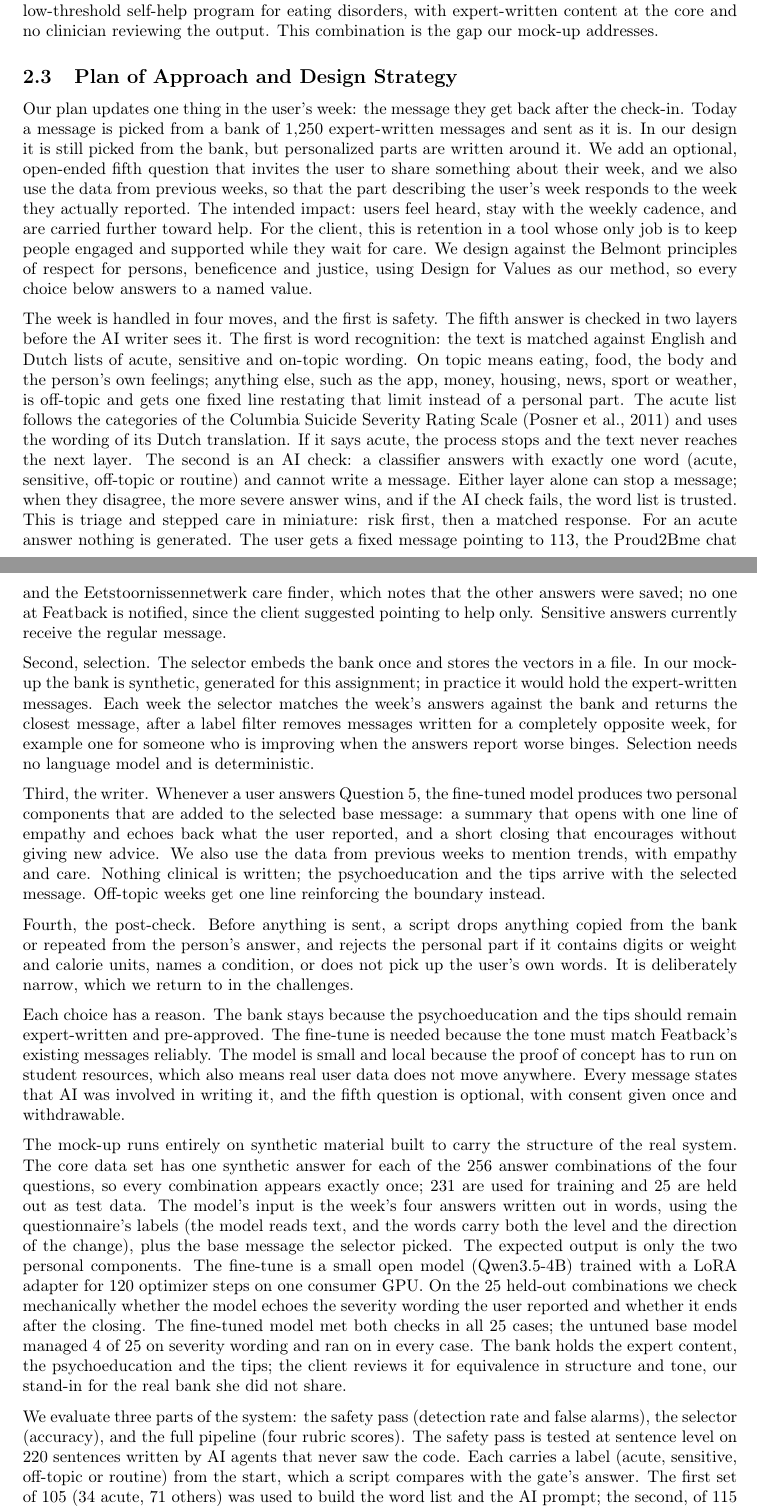
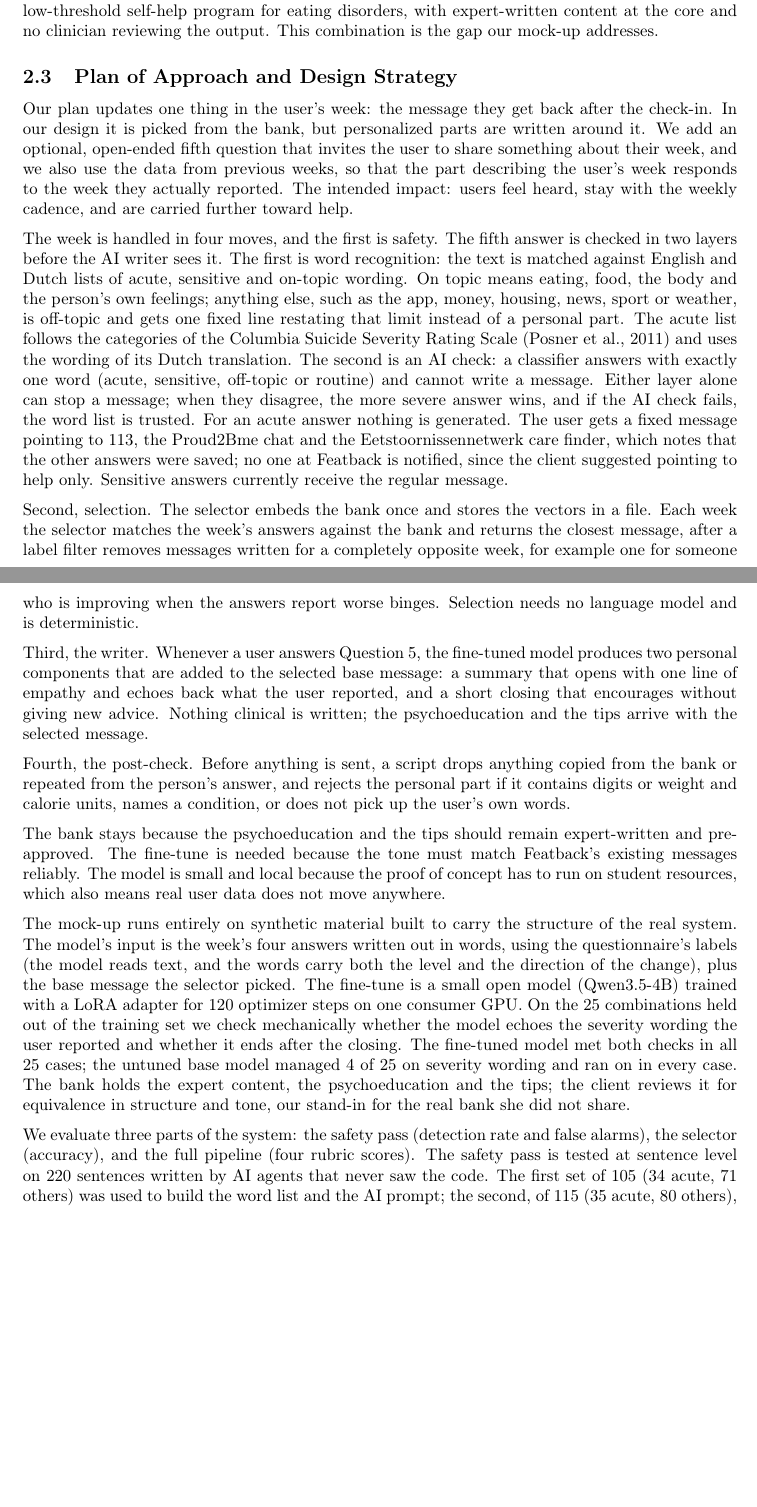
Before and after one commit to sarademarchi/Ethics-of-AI, a LaTeX document (main.tex): two parts of pages 5 and 6 of 16, joined at a grey line, cut so that both start at the same text, the shorter picture padded with empty space. Compiled offline with pdfLaTeX.

Commit message:
Tighten Section 2.3 and repair two dangling references

```diff
--- a/main.tex
+++ b/main.tex
@@ -124,19 +124,19 @@ Taken together, we found no study combining AI-written, personalized messages in
 
 \subsection{Plan of Approach and Design Strategy} \label{subsection 2.3}
 
-Our plan updates one thing in the user's week: the message they get back after the check-in. Today a message is picked from a bank of 1,250 expert-written messages and sent as it is. In our design it is still picked from the bank, but personalized parts are written around it. We add an optional, open-ended fifth question that invites the user to share something about their week, and we also use the data from previous weeks, so that the part describing the user's week responds to the week they actually reported. The intended impact: users feel heard, stay with the weekly cadence, and are carried further toward help. For the client, this is retention in a tool whose only job is to keep people engaged and supported while they wait for care. We design against the Belmont principles of respect for persons, beneficence and justice, using Design for Values as our method, so every choice below answers to a named value.
+Our plan updates one thing in the user's week: the message they get back after the check-in. In our design it is picked from the bank, but personalized parts are written around it. We add an optional, open-ended fifth question that invites the user to share something about their week, and we also use the data from previous weeks, so that the part describing the user's week responds to the week they actually reported. The intended impact: users feel heard, stay with the weekly cadence, and are carried further toward help.
 
-The week is handled in four moves, and the first is safety. The fifth answer is checked in two layers before the AI writer sees it. The first is word recognition: the text is matched against English and Dutch lists of acute, sensitive and on-topic wording. On topic means eating, food, the body and the person's own feelings; anything else, such as the app, money, housing, news, sport or weather, is off-topic and gets one fixed line restating that limit instead of a personal part. The acute list follows the categories of the Columbia Suicide Severity Rating Scale \citep{posner2011} and uses the wording of its Dutch translation. If it says acute, the process stops and the text never reaches the next layer. The second is an AI check: a classifier answers with exactly one word (acute, sensitive, off-topic or routine) and cannot write a message. Either layer alone can stop a message; when they disagree, the more severe answer wins, and if the AI check fails, the word list is trusted. This is triage and stepped care in miniature: risk first, then a matched response. For an acute answer nothing is generated. The user gets a fixed message pointing to 113, the Proud2Bme chat and the Eetstoornissennetwerk care finder, which notes that the other answers were saved; no one at Featback is notified, since the client suggested pointing to help only. Sensitive answers currently receive the regular message.
+The week is handled in four moves, and the first is safety. The fifth answer is checked in two layers before the AI writer sees it. The first is word recognition: the text is matched against English and Dutch lists of acute, sensitive and on-topic wording. On topic means eating, food, the body and the person's own feelings; anything else, such as the app, money, housing, news, sport or weather, is off-topic and gets one fixed line restating that limit instead of a personal part. The acute list follows the categories of the Columbia Suicide Severity Rating Scale \citep{posner2011} and uses the wording of its Dutch translation. The second is an AI check: a classifier answers with exactly one word (acute, sensitive, off-topic or routine) and cannot write a message. Either layer alone can stop a message; when they disagree, the more severe answer wins, and if the AI check fails, the word list is trusted. For an acute answer nothing is generated. The user gets a fixed message pointing to 113, the Proud2Bme chat and the Eetstoornissennetwerk care finder, which notes that the other answers were saved; no one at Featback is notified, since the client suggested pointing to help only. Sensitive answers currently receive the regular message.
 
-Second, selection. The selector embeds the bank once and stores the vectors in a file. In our mock-up the bank is synthetic, generated for this assignment; in practice it would hold the expert-written messages. Each week the selector matches the week's answers against the bank and returns the closest message, after a label filter removes messages written for a completely opposite week, for example one for someone who is improving when the answers report worse binges. Selection needs no language model and is deterministic.
+Second, selection. The selector embeds the bank once and stores the vectors in a file. Each week the selector matches the week's answers against the bank and returns the closest message, after a label filter removes messages written for a completely opposite week, for example one for someone who is improving when the answers report worse binges. Selection needs no language model and is deterministic.
 
-Third, the writer. Whenever a user answers Question 5, the fine-tuned model produces two personal components that are added to the selected base message: a summary that opens with one line of empathy and echoes back what the user reported, and a short closing that encourages without giving new advice. We also use the data from previous weeks to mention trends, with empathy and care. Nothing clinical is written; the psychoeducation and the tips arrive with the selected message. Off-topic weeks get one line reinforcing the boundary instead.
+Third, the writer. Whenever a user answers Question 5, the fine-tuned model produces two personal components that are added to the selected base message: a summary that opens with one line of empathy and echoes back what the user reported, and a short closing that encourages without giving new advice. Nothing clinical is written; the psychoeducation and the tips arrive with the selected message.
 
-Fourth, the post-check. Before anything is sent, a script drops anything copied from the bank or repeated from the person's answer, and rejects the personal part if it contains digits or weight and calorie units, names a condition, or does not pick up the user's own words. It is deliberately narrow, which we return to in the challenges.
+Fourth, the post-check. Before anything is sent, a script drops anything copied from the bank or repeated from the person's answer, and rejects the personal part if it contains digits or weight and calorie units, names a condition, or does not pick up the user's own words.
 
-Each choice has a reason. The bank stays because the psychoeducation and the tips should remain expert-written and pre-approved. The fine-tune is needed because the tone must match Featback's existing messages reliably. The model is small and local because the proof of concept has to run on student resources, which also means real user data does not move anywhere. Every message states that AI was involved in writing it, and the fifth question is optional, with consent given once and withdrawable.
+The bank stays because the psychoeducation and the tips should remain expert-written and pre-approved. The fine-tune is needed because the tone must match Featback's existing messages reliably. The model is small and local because the proof of concept has to run on student resources, which also means real user data does not move anywhere.
 
-The mock-up runs entirely on synthetic material built to carry the structure of the real system. The core data set has one synthetic answer for each of the 256 answer combinations of the four questions, so every combination appears exactly once; 231 are used for training and 25 are held out as test data. The model's input is the week's four answers written out in words, using the questionnaire's labels (the model reads text, and the words carry both the level and the direction of the change), plus the base message the selector picked. The expected output is only the two personal components. The fine-tune is a small open model (Qwen3.5-4B) trained with a LoRA adapter for 120 optimizer steps on one consumer GPU. On the 25 held-out combinations we check mechanically whether the model echoes the severity wording the user reported and whether it ends after the closing. The fine-tuned model met both checks in all 25 cases; the untuned base model managed 4 of 25 on severity wording and ran on in every case. The bank holds the expert content, the psychoeducation and the tips; the client reviews it for equivalence in structure and tone, our stand-in for the real bank she did not share.
+The mock-up runs entirely on synthetic material built to carry the structure of the real system. The model's input is the week's four answers written out in words, using the questionnaire's labels (the model reads text, and the words carry both the level and the direction of the change), plus the base message the selector picked. The fine-tune is a small open model (Qwen3.5-4B) trained with a LoRA adapter for 120 optimizer steps on one consumer GPU. On the 25 combinations held out of the training set we check mechanically whether the model echoes the severity wording the user reported and whether it ends after the closing. The fine-tuned model met both checks in all 25 cases; the untuned base model managed 4 of 25 on severity wording and ran on in every case. The bank holds the expert content, the psychoeducation and the tips; the client reviews it for equivalence in structure and tone, our stand-in for the real bank she did not share.
 
-We evaluate three parts of the system: the safety pass (detection rate and false alarms), the selector (accuracy), and the full pipeline (four rubric scores). The safety pass is tested at sentence level on 220 sentences written by AI agents that never saw the code. Each carries a label (acute, sensitive, off-topic or routine) from the start, which a script compares with the gate's answer. The first set of 105 (34 acute, 71 others) was used to build the word list and the AI prompt; the second, of 115 (35 acute, 80 others), was kept back for a fair test. On the first set the word list found 32 of the 34 acute sentences without a false alarm, but on the second only 9 of 35, with 3 false alarms among the 80 others, so the AI check carries most of the load. That check found all 34 acute sentences of the first set, with 8 false alarms among the 71 others, and has not been run on the second set yet. The selector has a held-out check of its own: for each held-out week the correct message is the bank entry written for that answer combination, and accuracy is the share of weeks where the selector returns it. The label is a filter, not a threshold; the embedding ranks what remains. Finally, the full pipeline runs ten synthetic weekly check-ins covering all four tracks, and the client and clinicians score each message from 0 to 10 on structure, tone, tip fit and safety, against a written rubric that gives every rater the same descriptors. The client's example message is scored first, blind, as a fixed reference. A message passes if it has four components, no diagnosis, a tone that matches the example, a tip that fits what was reported and, for an acute answer, a reply from the approved resource set. A personal part of more than eight sentences counts as a loop and is dropped. The mock-up shows the pipeline works on synthetic inputs; it is not clinically validated, the training material is ours rather than the client's, and it does not replace professional judgment.
+We evaluate three parts of the system: the safety pass (detection rate and false alarms), the selector (accuracy), and the full pipeline (four rubric scores). The safety pass is tested at sentence level on 220 sentences written by AI agents that never saw the code. The first set of 105 (34 acute, 71 others) was used to build the word list and the AI prompt; the second, of 115 (35 acute, 80 others), was kept back for a fair test. On the first set the word list found 32 of the 34 acute sentences without a false alarm, but on the second only 9 of 35, with 3 false alarms among the 80 others, so the AI check carries most of the load. That check found all 34 acute sentences of the first set, with 8 false alarms among the 71 others, and has not been run on the second set yet. The selector has a held-out check of its own: for each held-out week the correct message is the bank entry written for that answer combination, and accuracy is the share of weeks where the selector returns it. Finally, the full pipeline runs ten synthetic weekly check-ins covering all four tracks, and the client and clinicians score each message from 0 to 10 on structure, tone, tip fit and safety, against a written rubric that gives every rater the same descriptors. The client's example message is scored first, blind, as a fixed reference. A message passes if it has four components, no diagnosis, a tone that matches the example, a tip that fits what was reported and, for an acute answer, a reply from the approved resource set. A personal part of more than eight sentences counts as a loop and is dropped. The mock-up shows the pipeline works on synthetic inputs; it is not clinically validated, the training material is ours rather than the client's, and it does not replace professional judgment.
 
```
Also changed, not shown: main.tex (2 more changed lines).
